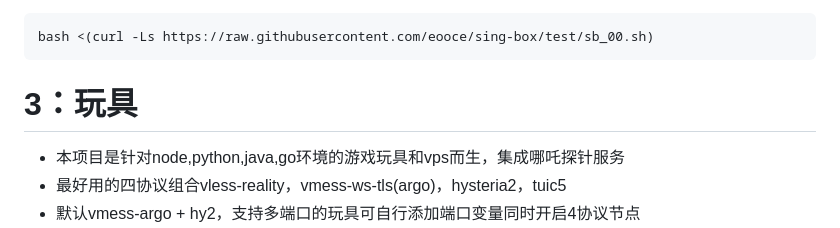
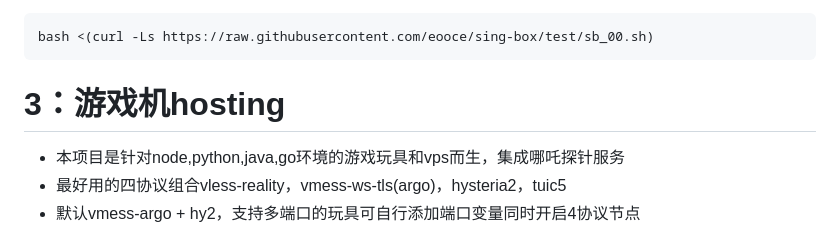
Before and after one commit to eooce/Sing-box, a Markdown page: README.md, the part around the change. GitHub-like rendering.

````diff
--- a/README.md
+++ b/README.md
@@ -16,7 +16,7 @@ curl -fsSL https://raw.githubusercontent.com/eooce/ssh_tool/main/ssh_tool.sh -o
 bash <(curl -Ls https://raw.githubusercontent.com/eooce/sing-box/test/sb_00.sh)
 ```
 
-# 3：玩具
+# 3：游戏机hosting
 * 本项目是针对node,python,java,go环境的游戏玩具和vps而生，集成哪吒探针服务
 * 最好用的四协议组合vless-reality，vmess-ws-tls(argo)，hysteria2，tuic5
 * 默认vmess-argo + hy2，支持多端口的玩具可自行添加端口变量同时开启4协议节点
````
